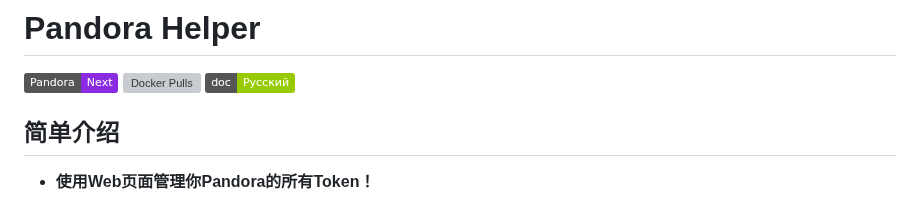
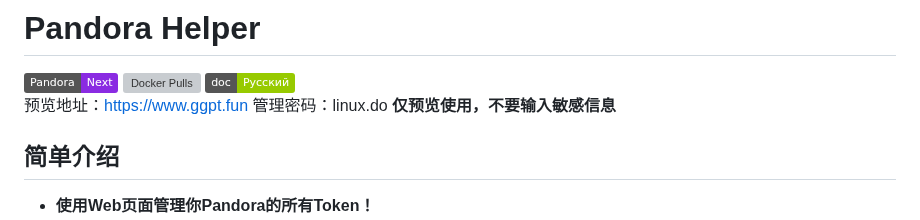
Before and after one commit to nianhua99/PandoraHelper, a Markdown page: README.md, the part around the change. Rendered like a GitHub page; badges without logos; grey boxes are pictures that could not be loaded.

```diff
--- a/README.md
+++ b/README.md
@@ -2,6 +2,7 @@
 ![Static Badge](https://img.shields.io/badge/Next-8A2BE2?label=Pandora)
 ![Docker Pulls](https://img.shields.io/docker/pulls/q11391/pandora-next-helper?color=gold)
 ![Static Badge](https://img.shields.io/badge/%D0%A0%D1%83%D1%81%D1%81%D0%BA%D0%B8%D0%B9-green?label=doc)
+预览地址：https://www.ggpt.fun 管理密码：linux.do **仅预览使用，不要输入敏感信息**
 ## 简单介绍
 * **使用Web页面管理你Pandora的所有Token！**
 * **你无需了解各种Token如何获取，Helper帮你处理了这一切！**
```
